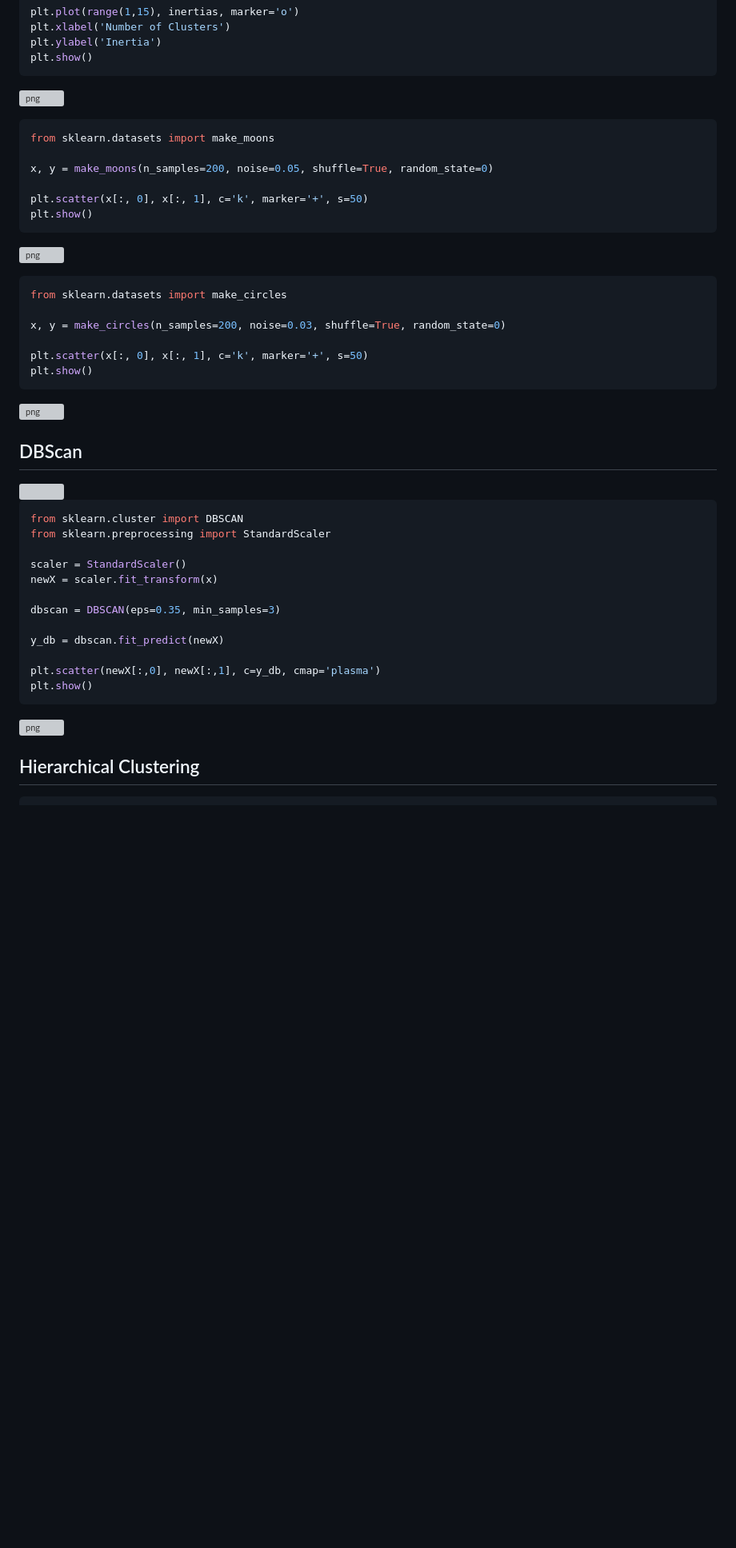
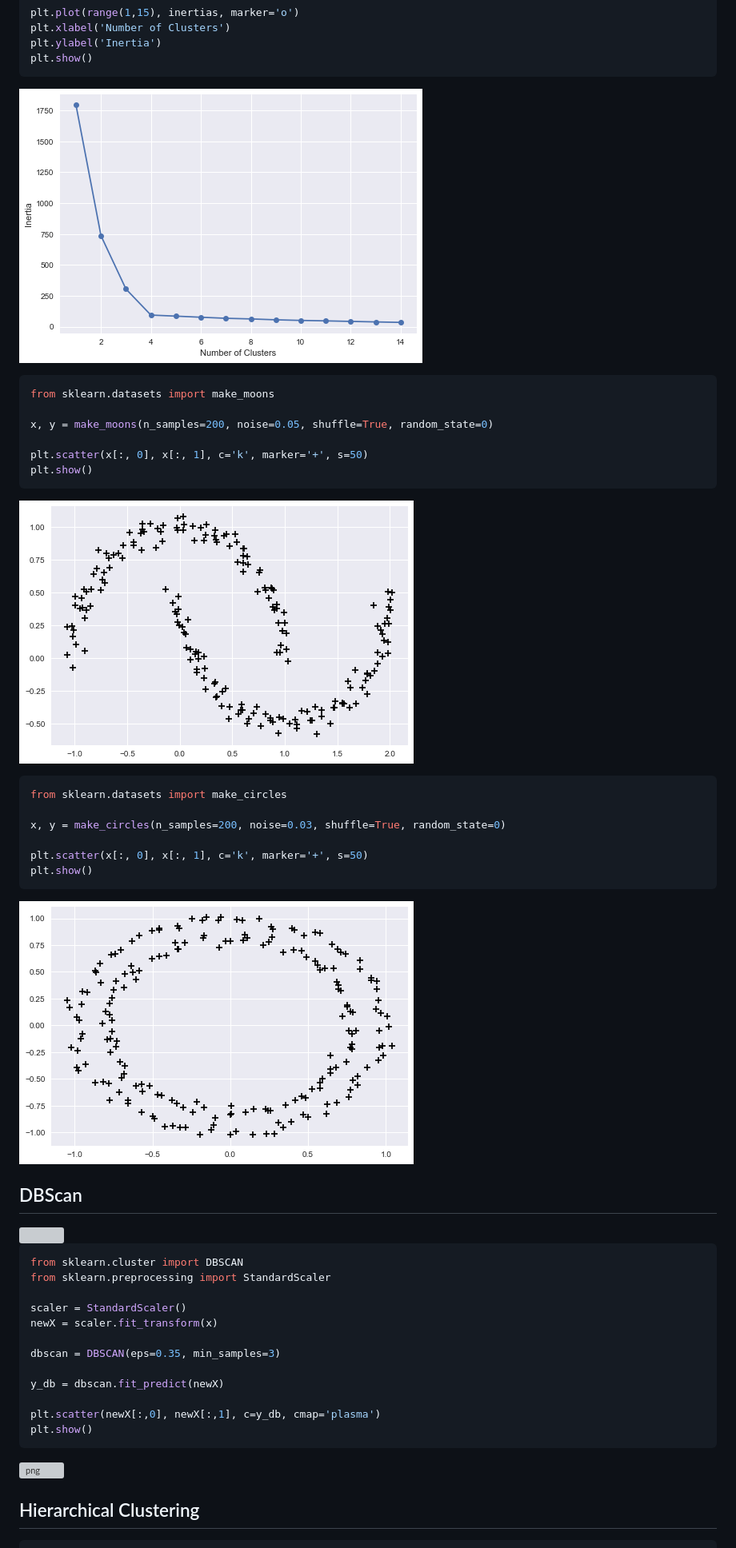
Before and after one commit to JlSeixasJr/IntroToDS, a Markdown page: 04 Clustering.md, the part around one of its changes. Shown at 80% size. Drawn GitHub-style; blank space fills up the shorter version; grey boxes are pictures that could not be loaded.

```diff
--- a/04 Clustering.md
+++ b/04 Clustering.md
@@ -119,7 +119,7 @@ plt.show()
 
 
 
-![png](output_14_0.png)
+![png](images/04/output_14_0.png)
 
 
 
@@ -135,7 +135,7 @@ plt.show()
 
 
 
-![png](output_15_0.png)
+![png](images/04/output_15_0.png)
 
 
 
@@ -151,7 +151,7 @@ plt.show()
 
 
 
-![png](output_16_0.png)
+![png](images/04/output_16_0.png)
 
 
 
```
Also changed, not shown: other parts of 04 Clustering.md (+10 -15 lines).
